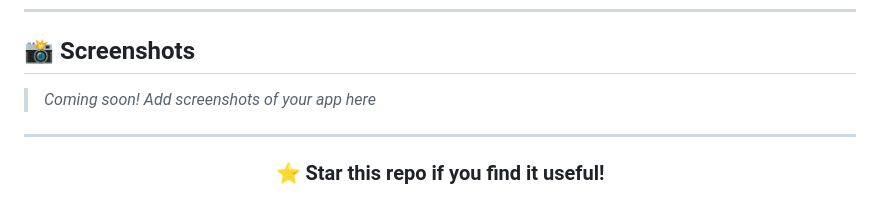
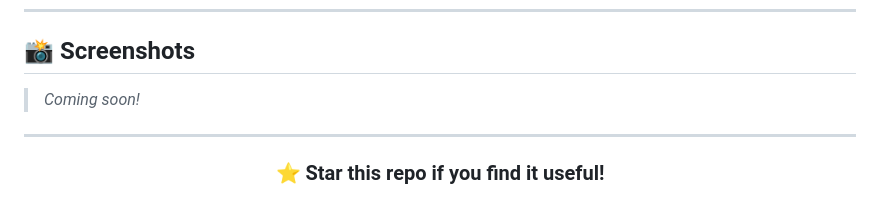
Before and after one commit to MUHIB-143/Money_Managment, a Markdown page: README.md, the part around the change. Drawn GitHub-style.

```diff
--- a/README.md
+++ b/README.md
@@ -309,7 +309,7 @@ Full Stack Developer
 
 ## 📸 Screenshots
 
-> *Coming soon! Add screenshots of your app here*
+> *Coming soon!*
 
 ---
 
```
